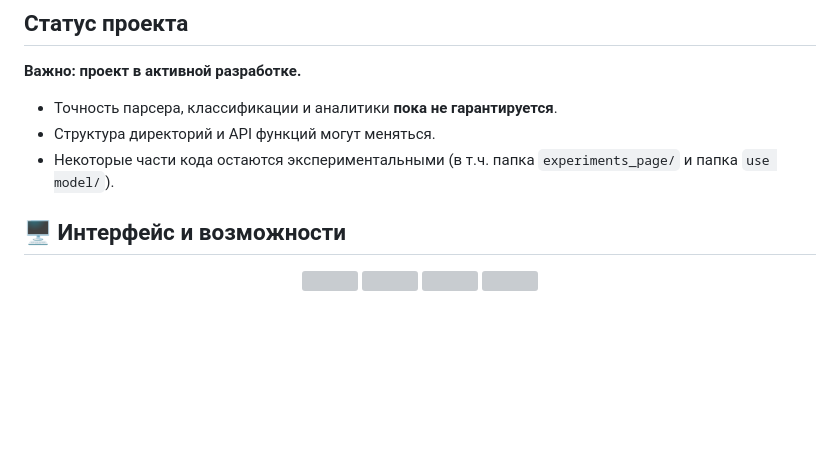
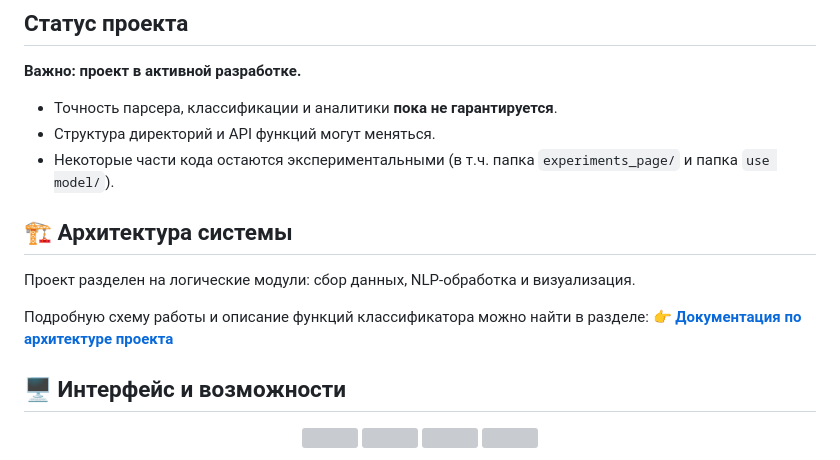
Before and after one commit to harcos-harison/hh-vacancy-parser-classifier, a Markdown page: README.md, the part around the change. Rendered like a GitHub page; blank space fills up the shorter version; grey boxes are pictures that could not be loaded.

Commit message:
Добавить раздел о архитектуре системы в README
Добавлен раздел о архитектуре системы и ссылка на документацию.

```diff
--- a/README.md
+++ b/README.md
@@ -10,6 +10,12 @@
 - Точность парсера, классификации и аналитики **пока не гарантируется**.
 - Структура директорий и API функций могут меняться.
 - Некоторые части кода остаются экспериментальными (в т.ч. папка `experiments_page/` и папка `use model/`).
+
+## 🏗️ Архитектура системы
+Проект разделен на логические модули: сбор данных, NLP-обработка и визуализация.
+
+Подробную схему работы и описание функций классификатора можно найти в разделе:
+👉 **[Документация по архитектуре проекта](./docs/architecture.md)**
 
 ## 🖥️ Интерфейс и возможности
 
```
